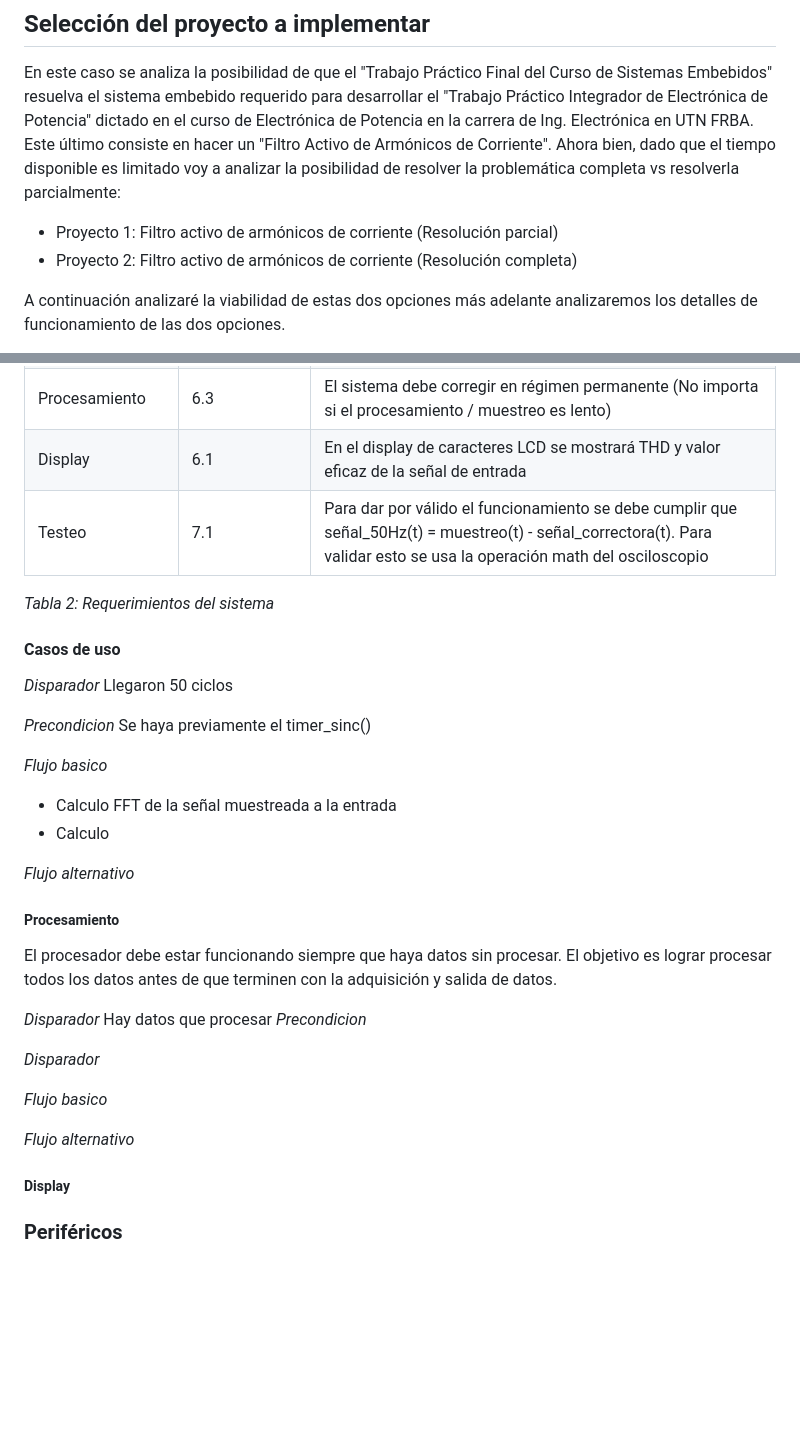
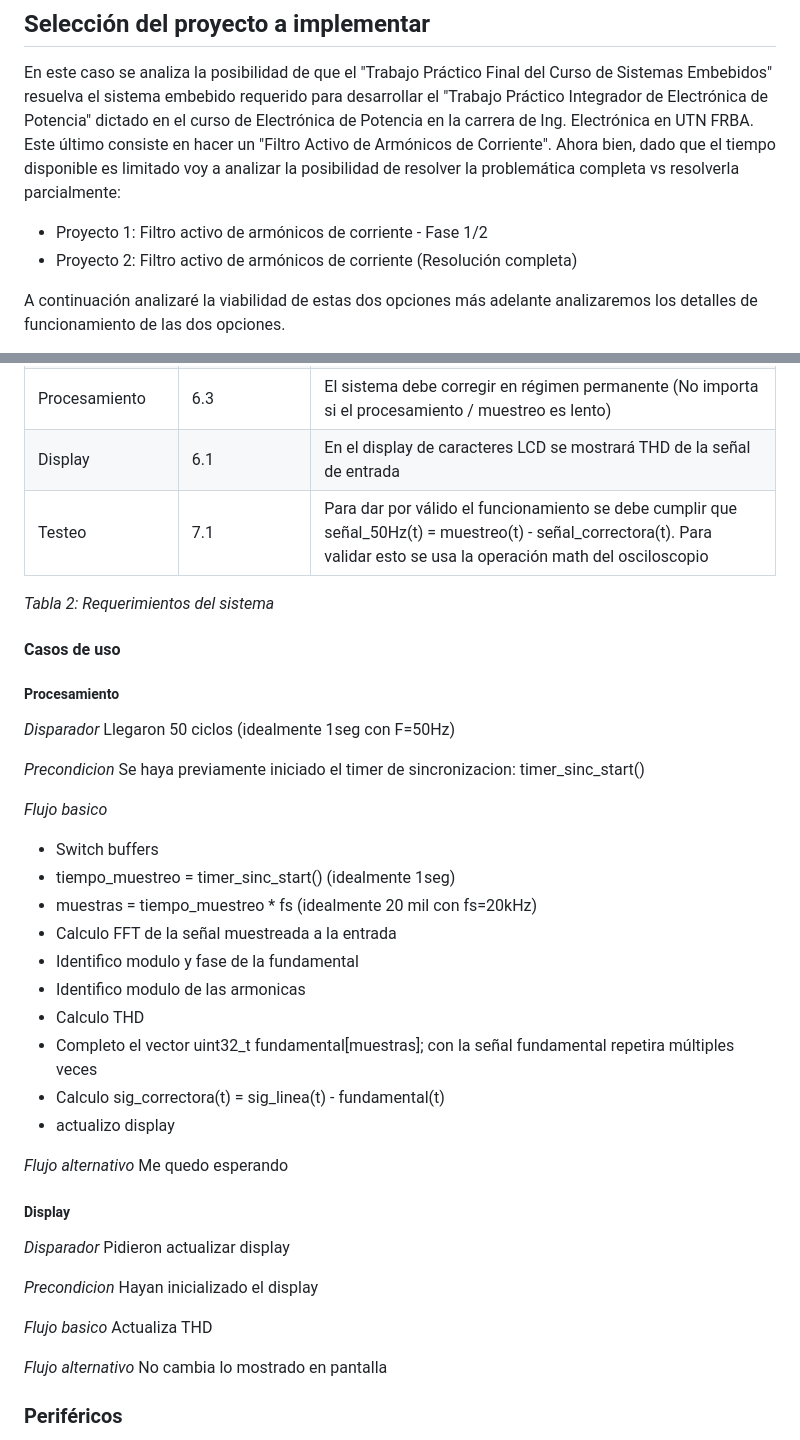
Before and after one commit to NicolasTobiasAlmaraz/filtro_activo_armonicos_corriente, a Markdown page: Anteproyecto/README.md, 2 parts joined by grey strips. GitHub-like rendering; blank space fills up the shorter version.

Commit message:
Update README.md
Agrego casos de uso

```diff
--- a/Anteproyecto/README.md
+++ b/Anteproyecto/README.md
@@ -13,7 +13,7 @@ Nicolás Almaraz - nnico.almaraz@gmail.com
 
 En este caso se analiza la posibilidad de que el "Trabajo Práctico Final del Curso de Sistemas Embebidos" resuelva el sistema embebido requerido para desarrollar el "Trabajo Práctico Integrador de Electrónica de Potencia" dictado en el curso de Electrónica de Potencia en la carrera de Ing. Electrónica en UTN FRBA.
 Este último consiste en hacer un "Filtro Activo de Armónicos de Corriente". Ahora bien, dado que el tiempo disponible es limitado voy a analizar la posibilidad de resolver la problemática completa vs resolverla parcialmente:
-* Proyecto 1: Filtro activo de armónicos de corriente (Resolución parcial)
+* Proyecto 1: Filtro activo de armónicos de corriente  - Fase 1/2
 * Proyecto 2: Filtro activo de armónicos de corriente (Resolución completa)
 
 A continuación analizaré la viabilidad de estas dos opciones más adelante analizaremos los detalles de funcionamiento de las dos opciones.
@@ -119,41 +119,47 @@ La Tabla 2 se presentan los requerimientos del proyecto.
 | Procesamiento           | 6.1            | Se deberá calcular la componente fundamental de corriente                                                                                       |
 | Procesamiento           | 6.2            | Se debe conseguir la "forma de onda correctora" haciendo la resta entre la fundamental y la señal muestrada                                     |
 | Procesamiento           | 6.3            | El sistema debe corregir en régimen permanente (No importa si el procesamiento / muestreo es lento)                                             |
-| Display                 | 6.1            | En el display de caracteres LCD se mostrará THD y valor eficaz de la señal de entrada                                                           |
+| Display                 | 6.1            | En el display de caracteres LCD se mostrará THD de la señal de entrada                                                                          |
 | Testeo                  | 7.1            | Para dar por válido el funcionamiento se debe cumplir que señal_50Hz(t) = muestreo(t) - señal_correctora(t). Para validar esto se usa la operación math del osciloscopio|
 
 _Tabla 2: Requerimientos del sistema_
 
 #### Casos de uso
 
+##### Procesamiento
 _Disparador_
-Llegaron 50 ciclos
+Llegaron 50 ciclos (idealmente 1seg con F=50Hz)
 
 _Precondicion_
-Se haya previamente el timer_sinc()
+Se haya previamente iniciado el timer de sincronizacion: timer_sinc_start()
 
 _Flujo basico_
+- Switch buffers
+- tiempo_muestreo = timer_sinc_start()    (idealmente 1seg)
+- muestras = tiempo_muestreo * fs         (idealmente 20 mil con fs=20kHz)
 - Calculo FFT de la señal muestreada a la entrada
-- Calculo
+- Identifico modulo y fase de la fundamental
+- Identifico modulo de las armonicas
+- Calculo THD
+- Completo el vector uint32_t fundamental[muestras]; con la señal fundamental repetira múltiples veces
+- Calculo sig_correctora(t) = sig_linea(t) - fundamental(t)
+- actualizo display
 
 _Flujo alternativo_
+Me quedo esperando
 
-##### Procesamiento
-El procesador debe estar funcionando siempre que haya datos sin procesar.
-El objetivo es lograr procesar todos los datos antes de que terminen con la adquisición y salida de datos.
+##### Display
+_Disparador_
+Pidieron actualizar display
 
-_Disparador_
-Hay datos que procesar
 _Precondicion_
-
-_Disparador_
+Hayan inicializado el display
 
 _Flujo basico_
+Actualiza THD
 
 _Flujo alternativo_
-
-##### Display
-
+No cambia lo mostrado en pantalla
 
 ### Periféricos
 - GPIO IN: Detector de ciclos
```
Also changed, not shown: other parts of Anteproyecto/README.md (+2 -2 lines).
